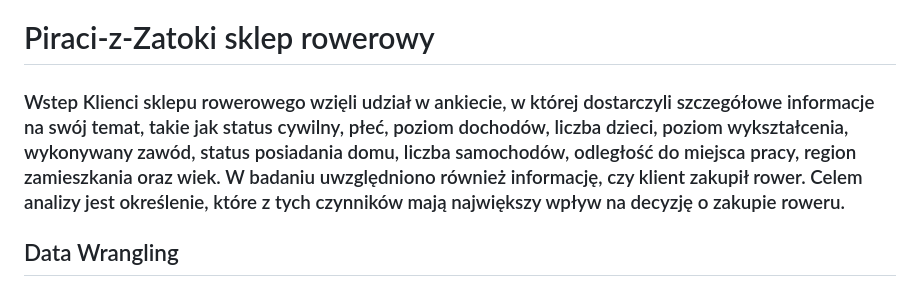
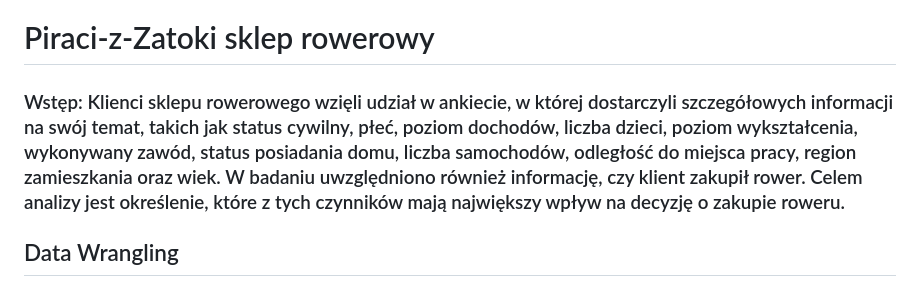
Before and after one commit to s202331/Piraci-z-Zatoki, a Markdown page: README.md, the part around the change. GitHub-like rendering.

Commit message:
Update README.md
sprawdzam czy tu widać zmiany

```diff
--- a/README.md
+++ b/README.md
@@ -6,7 +6,7 @@ output: html_document
 
 
 # Piraci-z-Zatoki sklep rowerowy
-### Wstep Klienci sklepu rowerowego wzięli udział w ankiecie, w której dostarczyli szczegółowe informacje na swój temat, takie jak status cywilny, płeć, poziom dochodów, liczba dzieci, poziom wykształcenia, wykonywany zawód, status posiadania domu, liczba samochodów, odległość do miejsca pracy, region zamieszkania oraz wiek. W badaniu uwzględniono również informację, czy klient zakupił rower. Celem analizy jest określenie, które z tych czynników mają największy wpływ na decyzję o zakupie roweru.
+### Wstęp: Klienci sklepu rowerowego wzięli udział w ankiecie, w której dostarczyli szczegółowych informacji na swój temat, takich jak status cywilny, płeć, poziom dochodów, liczba dzieci, poziom wykształcenia, wykonywany zawód, status posiadania domu, liczba samochodów, odległość do miejsca pracy, region zamieszkania oraz wiek. W badaniu uwzględniono również informację, czy klient zakupił rower. Celem analizy jest określenie, które z tych czynników mają największy wpływ na decyzję o zakupie roweru.
 ## Data Wrangling
 ### zaladowanie potrzebnych pakietów
 # Instalacja i załadowanie wszystkich wymaganych pakietów
```
